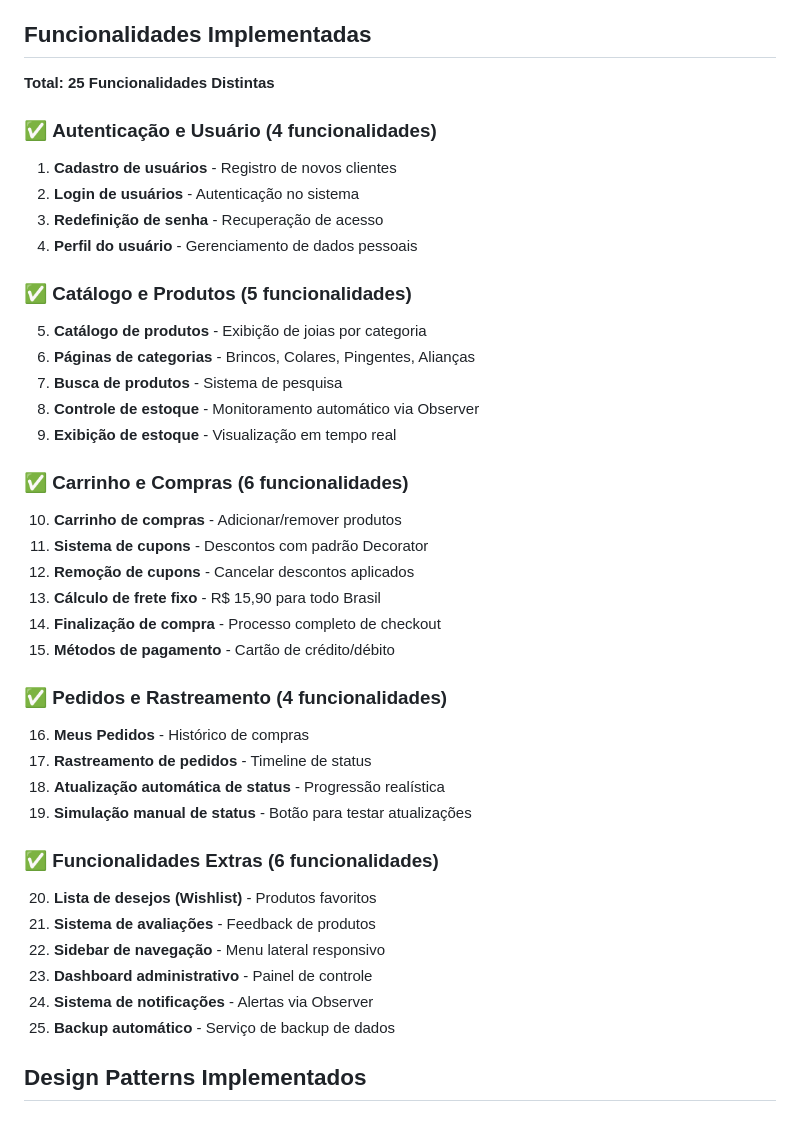
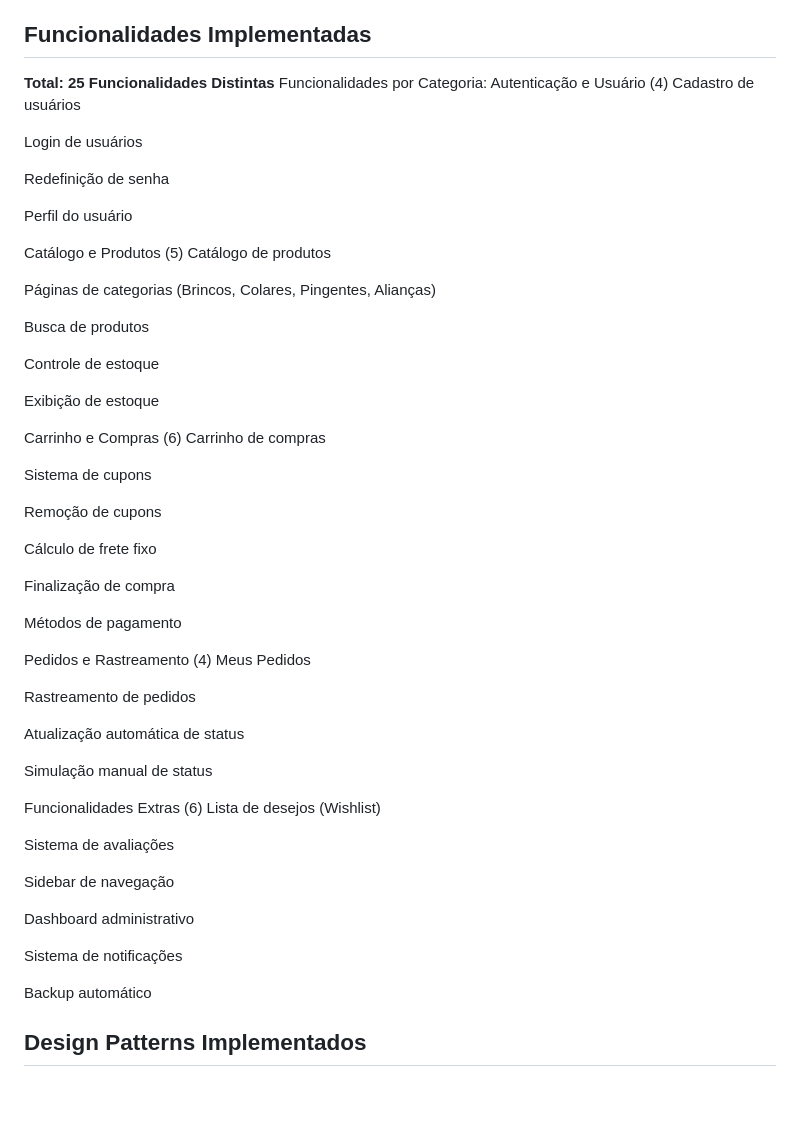
Before and after one commit to KLOPAA/DesignFej, a Markdown page: README.md, the part around the change. Drawn GitHub-style.

Commit message:
Update README.md
Updated the list of implemented functionalities in the README.

```diff
--- a/README.md
+++ b/README.md
@@ -78,42 +78,61 @@ npm run dev
 ## Funcionalidades Implementadas
 
 **Total: 25 Funcionalidades Distintas**
+Funcionalidades por Categoria:
+Autenticação e Usuário (4)
+Cadastro de usuários
 
-### ✅ **Autenticação e Usuário (4 funcionalidades)**
-1. **Cadastro de usuários** - Registro de novos clientes
-2. **Login de usuários** - Autenticação no sistema
-3. **Redefinição de senha** - Recuperação de acesso
-4. **Perfil do usuário** - Gerenciamento de dados pessoais
+Login de usuários
 
-### ✅ **Catálogo e Produtos (5 funcionalidades)**
-5. **Catálogo de produtos** - Exibição de joias por categoria
-6. **Páginas de categorias** - Brincos, Colares, Pingentes, Alianças
-7. **Busca de produtos** - Sistema de pesquisa
-8. **Controle de estoque** - Monitoramento automático via Observer
-9. **Exibição de estoque** - Visualização em tempo real
+Redefinição de senha
 
-### ✅ **Carrinho e Compras (6 funcionalidades)**
-10. **Carrinho de compras** - Adicionar/remover produtos
-11. **Sistema de cupons** - Descontos com padrão Decorator
-12. **Remoção de cupons** - Cancelar descontos aplicados
-13. **Cálculo de frete fixo** - R$ 15,90 para todo Brasil
-14. **Finalização de compra** - Processo completo de checkout
-15. **Métodos de pagamento** - Cartão de crédito/débito
+Perfil do usuário
 
-### ✅ **Pedidos e Rastreamento (4 funcionalidades)**
-16. **Meus Pedidos** - Histórico de compras
-17. **Rastreamento de pedidos** - Timeline de status
-18. **Atualização automática de status** - Progressão realística
-19. **Simulação manual de status** - Botão para testar atualizações
+Catálogo e Produtos (5)
+Catálogo de produtos
 
-### ✅ **Funcionalidades Extras (6 funcionalidades)**
-20. **Lista de desejos (Wishlist)** - Produtos favoritos
-21. **Sistema de avaliações** - Feedback de produtos
-22. **Sidebar de navegação** - Menu lateral responsivo
-23. **Dashboard administrativo** - Painel de controle
-24. **Sistema de notificações** - Alertas via Observer
-25. **Backup automático** - Serviço de backup de dados
+Páginas de categorias (Brincos, Colares, Pingentes, Alianças)
 
+Busca de produtos
+
+Controle de estoque
+
+Exibição de estoque
+
+Carrinho e Compras (6)
+Carrinho de compras
+
+Sistema de cupons
+
+Remoção de cupons
+
+Cálculo de frete fixo
+
+Finalização de compra
+
+Métodos de pagamento
+
+Pedidos e Rastreamento (4)
+Meus Pedidos
+
+Rastreamento de pedidos
+
+Atualização automática de status
+
+Simulação manual de status
+
+Funcionalidades Extras (6)
+Lista de desejos (Wishlist)
+
+Sistema de avaliações
+
+Sidebar de navegação
+
+Dashboard administrativo
+
+Sistema de notificações
+
+Backup automático
 ## Design Patterns Implementados
 
 ### 🔹 Singleton
```
